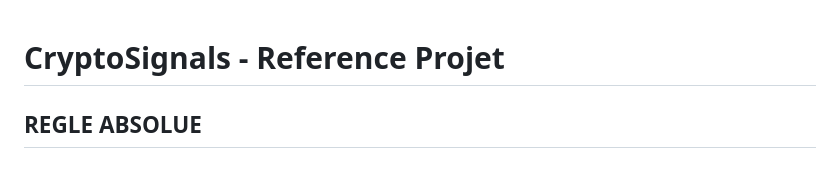
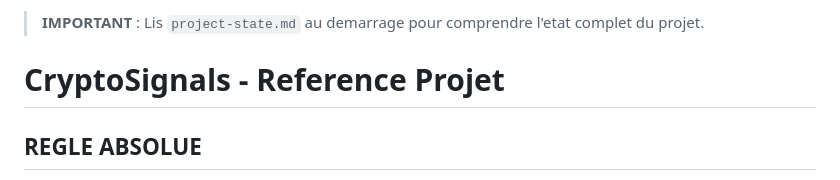
Before and after one commit to AmazingeventParis/CryptoSignals, a Markdown page: CLAUDE.md, the part around the change. Rendered like a GitHub page.

Commit message:
Add project-state.md auto-read instruction to CLAUDE.md

```diff
--- a/CLAUDE.md
+++ b/CLAUDE.md
@@ -1,3 +1,5 @@
+> **IMPORTANT** : Lis `project-state.md` au demarrage pour comprendre l'etat complet du projet.
+
 # CryptoSignals - Reference Projet
 
 ## REGLE ABSOLUE
```
